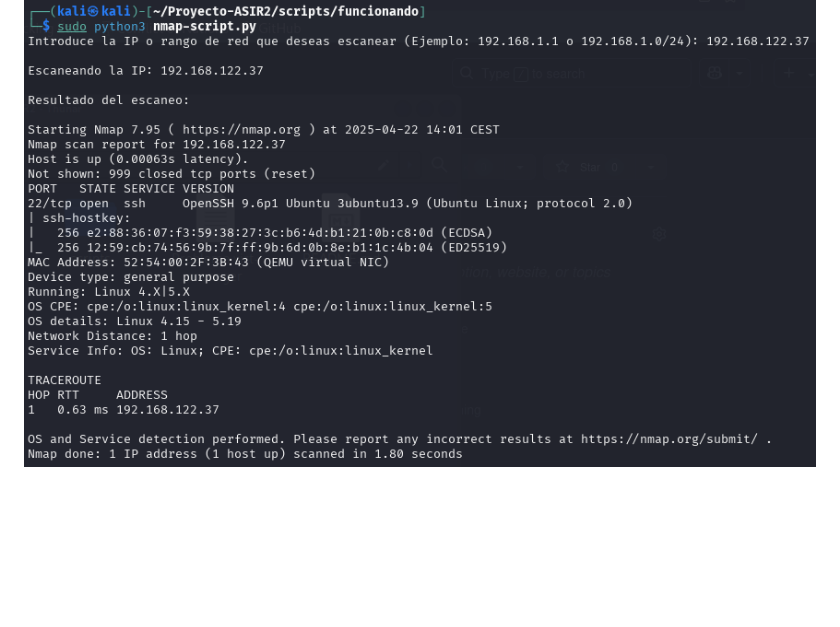
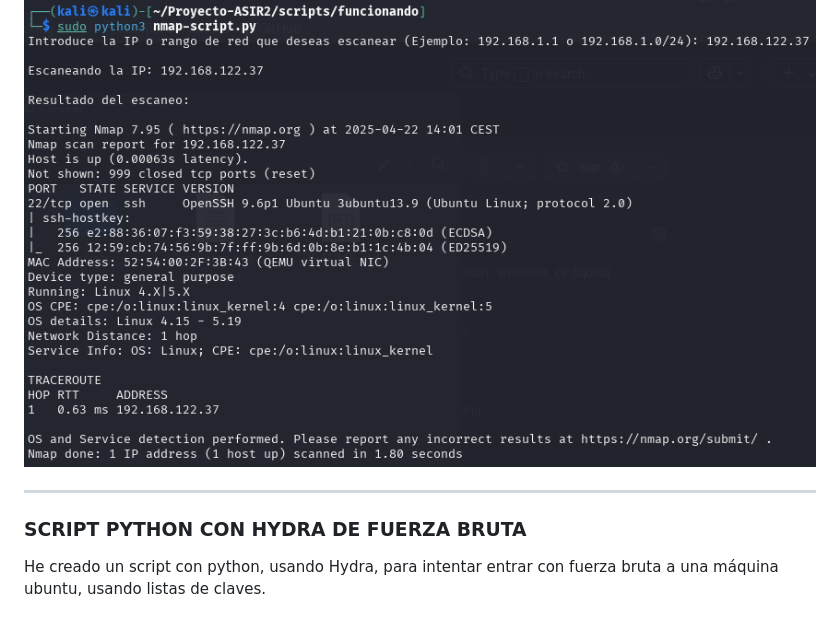
Before and after one commit to vgonsie/Proyecto-ASIR2, a Markdown page: README.md, the part around the change. Rendered like a GitHub page; blank space fills up the shorter version.

```diff
--- a/README.md
+++ b/README.md
@@ -1125,3 +1125,9 @@ sudo python3 nmap-script.py
 He escaneado la IP de la máquina "Debian24" y no he encontrado puertos abiertos, así que he instalado openssh para abrir el puerto 22, y volver a escanear, el segundo escaneo fue todo un éxito, encontrando el puerto 22 abierto con el script.
 
 ![Primer escaneo nmap](capturas/primer-escaneo-nmap.png)
+
+---
+
+### SCRIPT PYTHON CON HYDRA DE FUERZA BRUTA
+
+He creado un script con python, usando Hydra, para intentar entrar con fuerza bruta a una máquina ubuntu, usando listas de claves.
```
